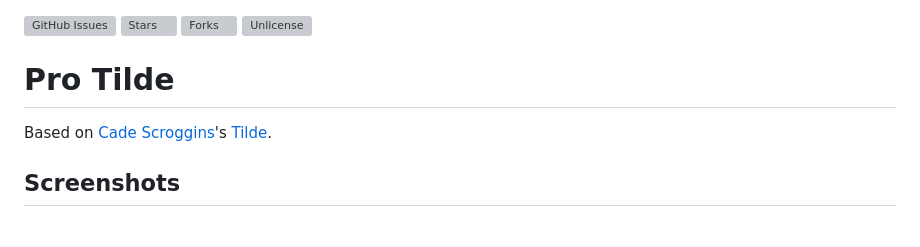
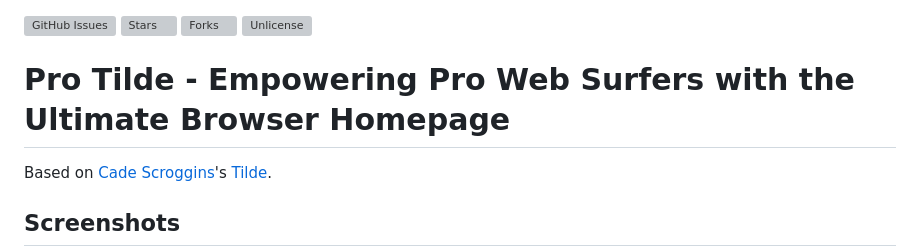
Before and after one commit to Rajkisan/Pro-Tilde, a Markdown page: README.md, the part around the change. Drawn GitHub-style; blank space fills up the shorter version; grey boxes are pictures that could not be loaded.

```diff
--- a/README.md
+++ b/README.md
@@ -3,7 +3,7 @@
 [![Forks](https://img.shields.io/github/forks/Ozencb/tilde-enhanced)](https://github.com/Ozencb/tilde-enhanced)
 [![Unlicense](https://img.shields.io/github/license/Ozencb/tilde-enhanced)](../master/LICENSE)
 
-# Pro Tilde
+# Pro Tilde - Empowering Pro Web Surfers with the Ultimate Browser Homepage
 
 Based on [Cade Scroggins](https://github.com/cadejscroggins)'s [Tilde](https://github.com/cadejscroggins/tilde).
 
```
